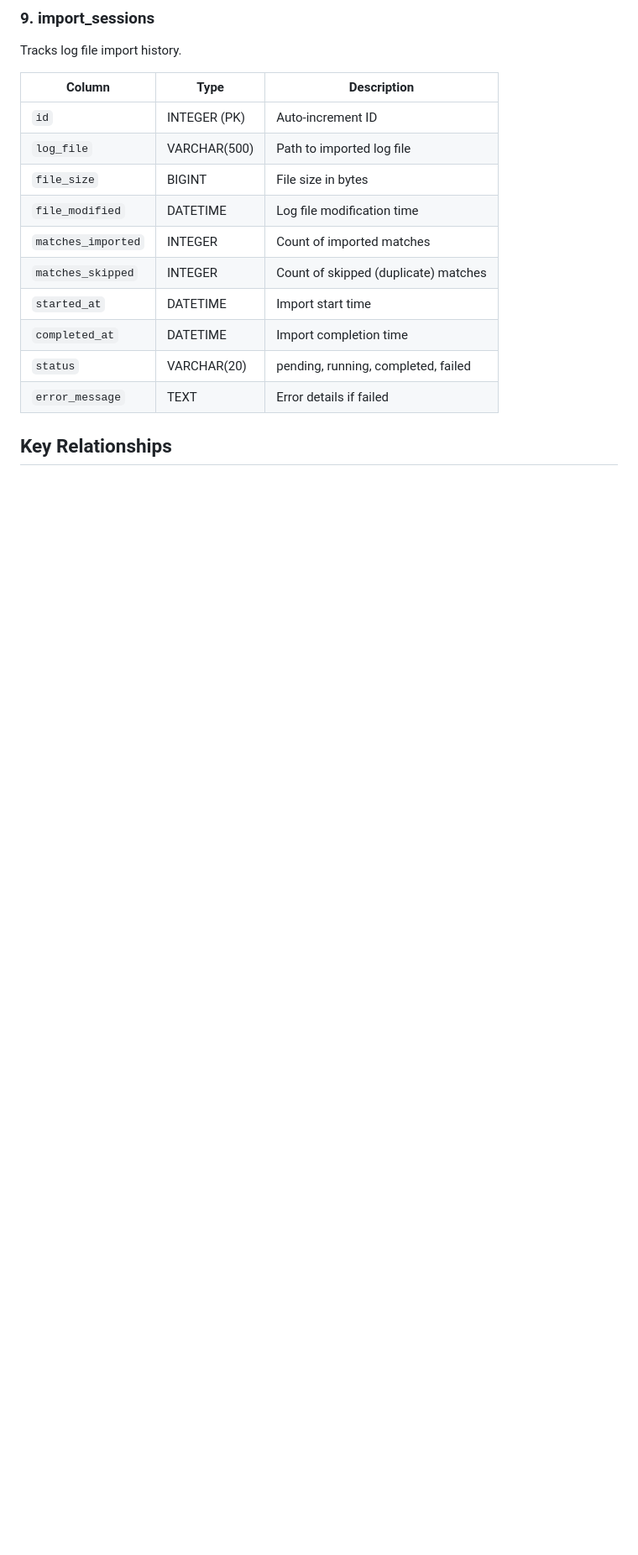
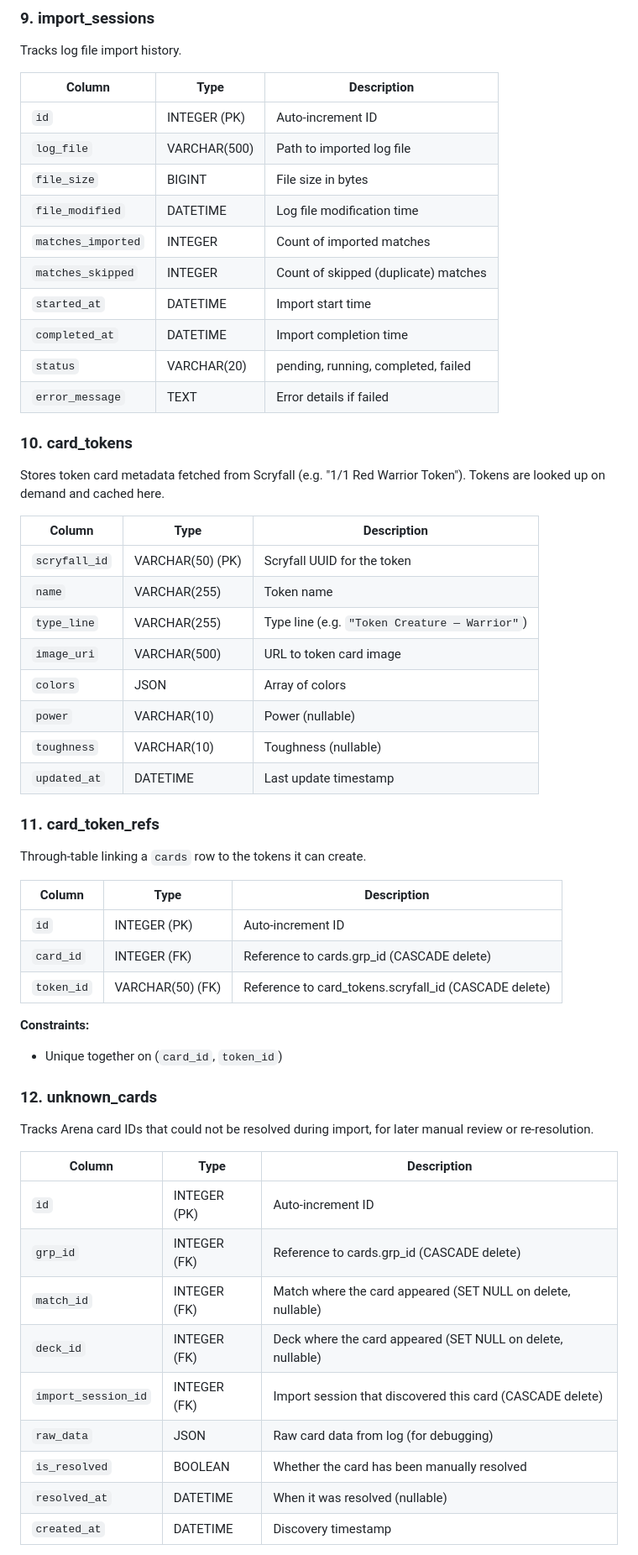
Before and after one commit to why-pengo/mtgas, a Markdown page: docs/DATABASE_SCHEMA.md, the part around one of its changes. Shown at 84% size. Drawn GitHub-style; blank space fills up the shorter version.

```diff
--- a/docs/DATABASE_SCHEMA.md
+++ b/docs/DATABASE_SCHEMA.md
@@ -265,4 +265,47 @@ Tracks log file import history.
 | `status` | VARCHAR(20) | pending, running, completed, failed |
 | `error_message` | TEXT | Error details if failed |
 
-## Key Relationships
+### 10. card_tokens
+
+Stores token card metadata fetched from Scryfall (e.g. "1/1 Red Warrior Token"). Tokens are looked up on demand and cached here.
+
+| Column | Type | Description |
+|--------|------|-------------|
+| `scryfall_id` | VARCHAR(50) (PK) | Scryfall UUID for the token |
+| `name` | VARCHAR(255) | Token name |
+| `type_line` | VARCHAR(255) | Type line (e.g. `"Token Creature — Warrior"`) |
+| `image_uri` | VARCHAR(500) | URL to token card image |
+| `colors` | JSON | Array of colors |
+| `power` | VARCHAR(10) | Power (nullable) |
+| `toughness` | VARCHAR(10) | Toughness (nullable) |
+| `updated_at` | DATETIME | Last update timestamp |
+
+### 11. card_token_refs
+
+Through-table linking a `cards` row to the tokens it can create.
+
+| Column | Type | Description |
+|--------|------|-------------|
+| `id` | INTEGER (PK) | Auto-increment ID |
+| `card_id` | INTEGER (FK) | Reference to cards.grp_id (CASCADE delete) |
+| `token_id` | VARCHAR(50) (FK) | Reference to card_tokens.scryfall_id (CASCADE delete) |
+
+**Constraints:**
+- Unique together on (`card_id`, `token_id`)
+
+### 12. unknown_cards
+
+Tracks Arena card IDs that could not be resolved during import, for later manual review or re-resolution.
+
+| Column | Type | Description |
+|--------|------|-------------|
+| `id` | INTEGER (PK) | Auto-increment ID |
+| `grp_id` | INTEGER (FK) | Reference to cards.grp_id (CASCADE delete) |
+| `match_id` | INTEGER (FK) | Match where the card appeared (SET NULL on delete, nullable) |
+| `deck_id` | INTEGER (FK) | Deck where the card appeared (SET NULL on delete, nullable) |
+| `import_session_id` | INTEGER (FK) | Import session that discovered this card (CASCADE delete) |
+| `raw_data` | JSON | Raw card data from log (for debugging) |
+| `is_resolved` | BOOLEAN | Whether the card has been manually resolved |
+| `resolved_at` | DATETIME | When it was resolved (nullable) |
+| `created_at` | DATETIME | Discovery timestamp |
+
```
Also changed, not shown: other parts of docs/DATABASE_SCHEMA.md (+32 -1 lines).
